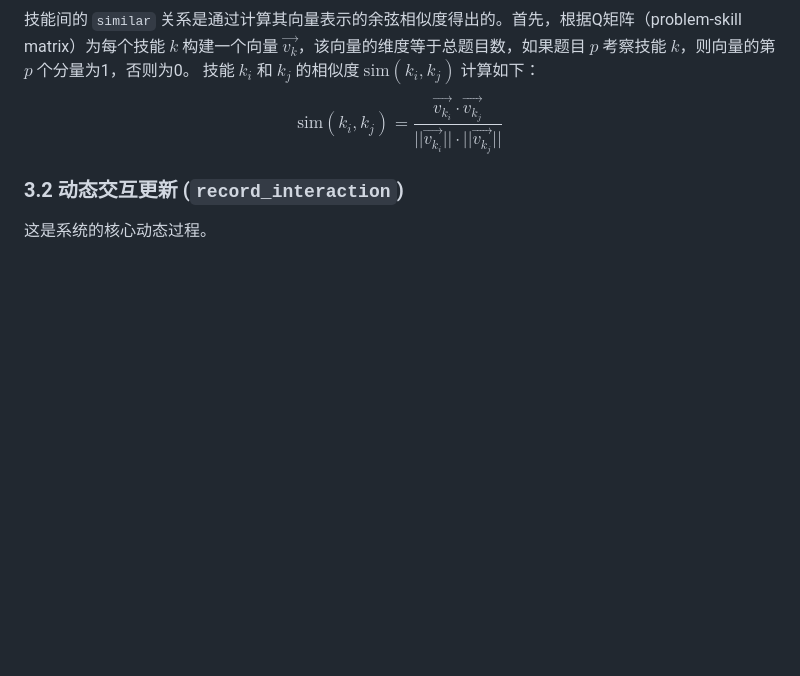
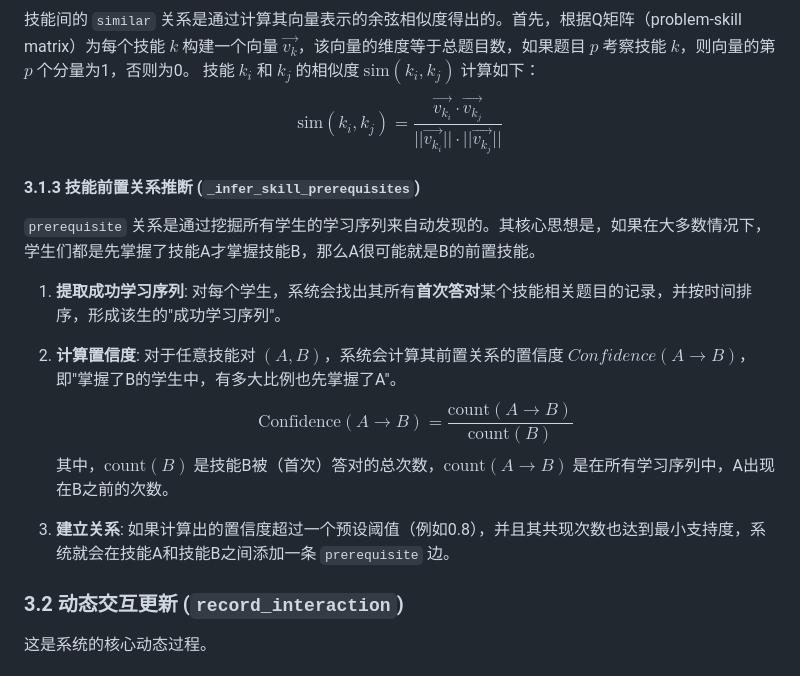
Before and after one commit to MuQY1818/DKG, a Markdown page: TECHNICAL_DOCUMENTATION.md, the part around the change. GitHub-like rendering; blank space fills up the shorter version.

```diff
--- a/TECHNICAL_DOCUMENTATION.md
+++ b/TECHNICAL_DOCUMENTATION.md
@@ -124,6 +124,19 @@ $$
 \text{sim}(k_i, k_j) = \frac{\vec{v_{k_i}} \cdot \vec{v_{k_j}}}{||\vec{v_{k_i}}|| \cdot ||\vec{v_{k_j}}||}
 $$
 
+#### 3.1.3 技能前置关系推断 (`_infer_skill_prerequisites`)
+`prerequisite` 关系是通过挖掘所有学生的学习序列来自动发现的。其核心思想是，如果在大多数情况下，学生们都是先掌握了技能A才掌握技能B，那么A很可能就是B的前置技能。
+
+1.  **提取成功学习序列**: 对每个学生，系统会找出其所有**首次答对**某个技能相关题目的记录，并按时间排序，形成该生的"成功学习序列"。
+
+2.  **计算置信度**: 对于任意技能对 $(A, B)$，系统会计算其前置关系的置信度 $Confidence(A \rightarrow B)$，即"掌握了B的学生中，有多大比例也先掌握了A"。
+    $$
+    \text{Confidence}(A \rightarrow B) = \frac{\text{count}(A \rightarrow B)}{\text{count}(B)}
+    $$
+    其中，$\text{count}(B)$ 是技能B被（首次）答对的总次数，$\text{count}(A \rightarrow B)$ 是在所有学习序列中，A出现在B之前的次数。
+
+3.  **建立关系**: 如果计算出的置信度超过一个预设阈值（例如0.8），并且其共现次数也达到最小支持度，系统就会在技能A和技能B之间添加一条 `prerequisite` 边。
+
 ### 3.2 动态交互更新 (`record_interaction`)
 
 这是系统的核心动态过程。
```
Also changed, not shown: TECHNICAL_DOCUMENTATION_en.md (+13 -0 lines).
